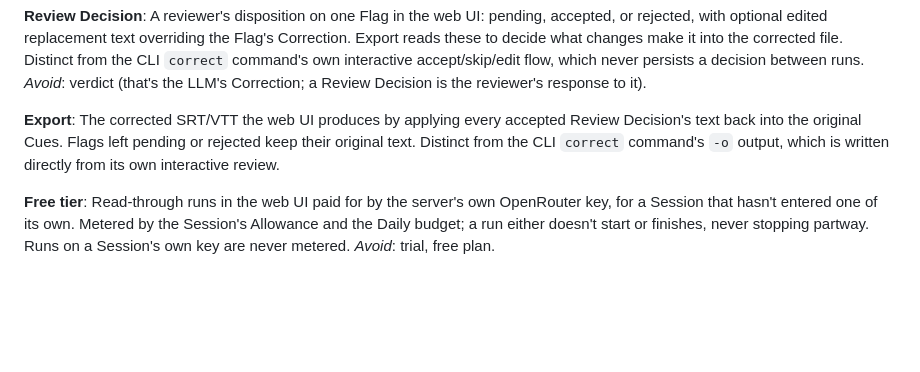
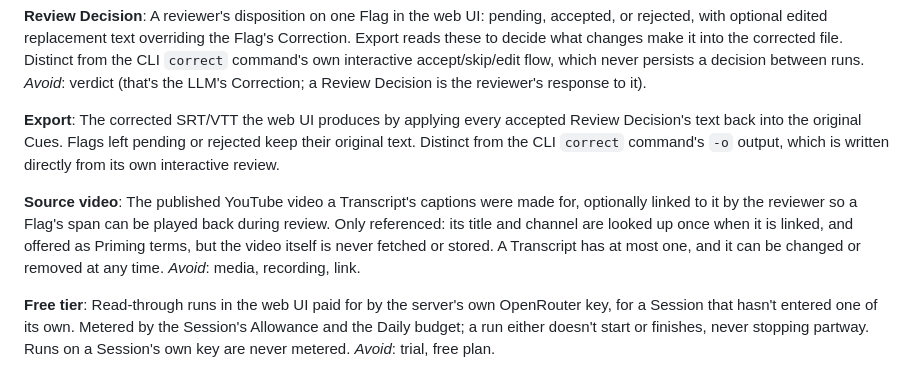
Before and after one commit to ku-ro-wa/postprocessing-auto-caption-corrector, a Markdown page: CONTEXT.md, the part around the change. Drawn GitHub-style; blank space fills up the shorter version.

Commit message:
Add Source video to the glossary (#37, #38)
Co-Authored-By: Claude Opus 5.5 <noreply@anthropic.com>

```diff
--- a/CONTEXT.md
+++ b/CONTEXT.md
@@ -246,6 +246,15 @@ Decision's text back into the original Cues. Flags left pending or rejected
 keep their original text. Distinct from the CLI `correct` command's `-o`
 output, which is written directly from its own interactive review.
 
+**Source video**:
+The published YouTube video a Transcript's captions were made for, optionally
+linked to it by the reviewer so a Flag's span can be played back during
+review. Only referenced: its title and channel are looked up once when it is
+linked, and offered as Priming terms, but the video itself is never fetched
+or stored. A Transcript has at most one, and it can be changed or removed at
+any time.
+_Avoid_: media, recording, link.
+
 **Free tier**:
 Read-through runs in the web UI paid for by the server's own OpenRouter key,
 for a Session that hasn't entered one of its own. Metered by the Session's
```
